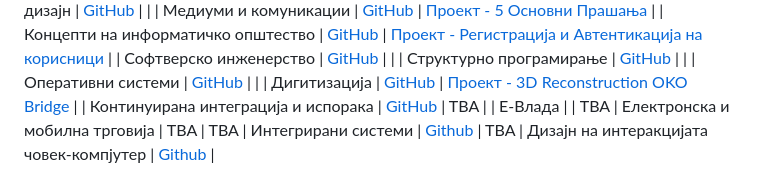
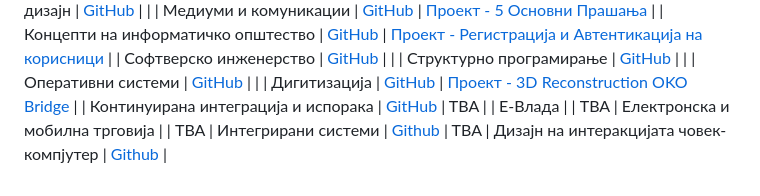
Before and after one commit to Berat02xz/FINKI-Academic-Journey, a Markdown page: README.md, the part around the change. Rendered like a GitHub page.

```diff
--- a/README.md
+++ b/README.md
@@ -22,6 +22,6 @@
 | Дигитизација                            | [GitHub](https://github.com/BeratAhmetaj/FINKI/tree/main/D-%20%D0%94%D0%B8%D0%B3%D0%B8%D1%82%D0%B8%D0%B7%D0%B0%D1%86%D0%B8%D1%98%D0%B0)                        | [Проект - 3D Reconstruction OKO Bridge](https://github.com/BeratAhmetaj/3D-Reconstruction-OKO-Bridge) |
 |  Континуирана интеграција и испорака                            | [GitHub](https://github.com/BeratAhmetaj/FINKI-Academic-Journey/tree/main/KIII%20-%20%D0%9A%D0%BE%D0%BD%D1%82%D0%B8%D0%BD%D1%83%D0%B8%D1%80%D0%B0%D0%BD%D0%B0%20%D0%B8%D0%BD%D1%82%D0%B5%D0%B3%D1%80%D0%B0%D1%86%D0%B8%D1%98%D0%B0%20%D0%B8%20%D0%B8%D1%81%D0%BF%D0%BE%D1%80%D0%B0%D0%BA%D0%B0/Labs)                        | TBA |
 |  Е-Влада                          |  | TBA
-| Електронска и мобилна трговија | TBA | TBA
+| Електронска и мобилна трговија |  | TBA
 | Интегрирани системи | [Github](https://github.com/BeratAhmetaj/FINKI-Academic-Journey/tree/main/IS%20-%20Integrated%20Systems) | TBA
 | Дизајн на интеракцијата човек-компјутер | [Github](https://github.com/BeratAhmetaj/FINKI-Academic-Journey/tree/main/DNIC%20-%20Design%20of%20Interaction%20Human-Computer) |
```
